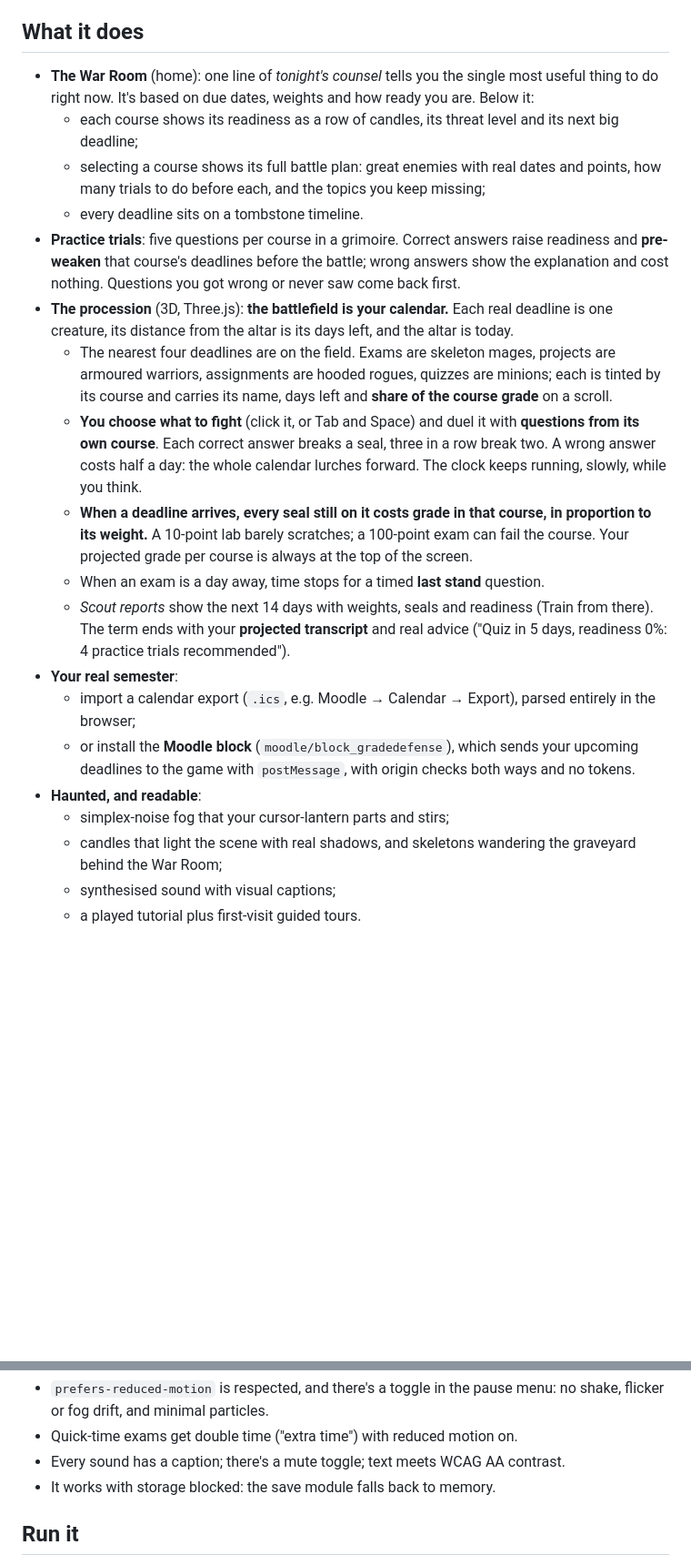
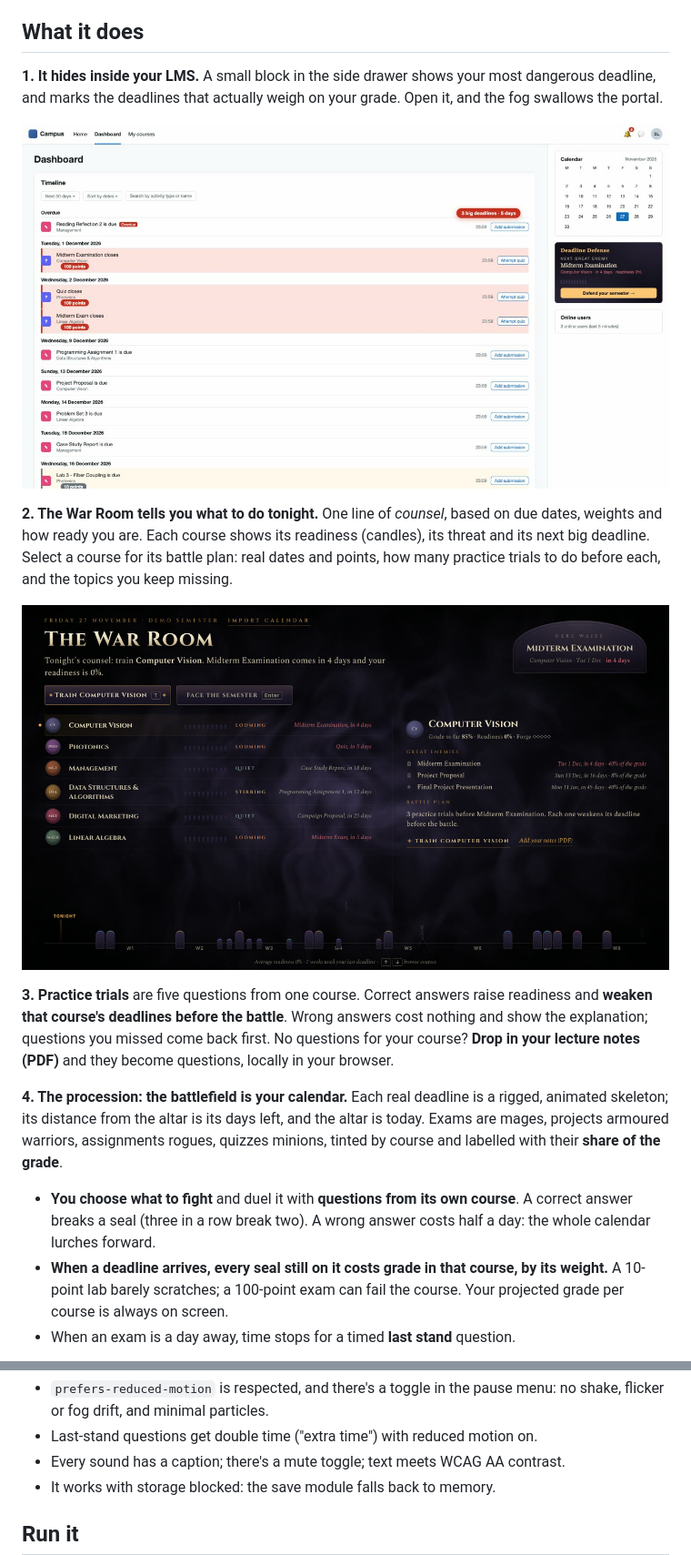
Before and after one commit to aywinu/GradeDefense, a Markdown page: README.md, 2 parts joined by grey strips. Shown at 91% size. Rendered like a GitHub page; pictures changed too: docs/images/lms-block.jpg (added), docs/images/war-room.jpg (added); blank space fills up the shorter version.

Commit message:
Lantern hint on every question card; README with problem, audience, screenshots and a judges' guide

```diff
--- a/README.md
+++ b/README.md
@@ -13,21 +21,17 @@ Students procrastinate on deadlines they can't see until it's too late, and stud
 
 ## What it does
-- **The War Room** (home): one line of *tonight's counsel* tells you the single most useful thing to do right now. It's based on due dates, weights and how ready you are. Below it:
-  - each course shows its readiness as a row of candles, its threat level and its next big deadline;
-  - selecting a course shows its full battle plan: great enemies with real dates and points, how many trials to do before each, and the topics you keep missing;
-  - every deadline sits on a tombstone timeline.
-- **Practice trials**: five questions per course in a grimoire. Correct answers raise readiness and **pre-weaken** that course's deadlines before the battle; wrong answers show the explanation and cost nothing. Questions you got wrong or never saw come back first.
-- **The procession** (3D, Three.js): **the battlefield is your calendar.** Each real deadline is one creature, its distance from the altar is its days left, and the altar is today.
-  - The nearest four deadlines are on the field. Exams are skeleton mages, projects are armoured warriors, assignments are hooded rogues, quizzes are minions; each is tinted by its course and carries its name, days left and **share of the course grade** on a scroll.
-  - **You choose what to fight** (click it, or Tab and Space) and duel it with **questions from its own course**. Each correct answer breaks a seal, three in a row break two. A wrong answer costs half a day: the whole calendar lurches forward. The clock keeps running, slowly, while you think.
-  - **When a deadline arrives, every seal still on it costs grade in that course, in proportion to its weight.** A 10-point lab barely scratches; a 100-point exam can fail the course. Your projected grade per course is always at the top of the screen.
-  - When an exam is a day away, time stops for a timed **last stand** question.
-  - *Scout reports* show the next 14 days with weights, seals and readiness (Train from there). The term ends with your **projected transcript** and real advice ("Quiz in 5 days, readiness 0%: 4 practice trials recommended").
-- **Your real semester**:
-  - import a calendar export (`.ics`, e.g. Moodle → Calendar → Export), parsed entirely in the browser;
-  - or install the **Moodle block** (`moodle/block_gradedefense`), which sends your upcoming deadlines to the game with `postMessage`, with origin checks both ways and no tokens.
-- **Haunted, and readable**:
-  - simplex-noise fog that your cursor-lantern parts and stirs;
-  - candles that light the scene with real shadows, and skeletons wandering the graveyard behind the War Room;
-  - synthesised sound with visual captions;
-  - a played tutorial plus first-visit guided tours.
+**1. It hides inside your LMS.** A small block in the side drawer shows your most dangerous deadline, and marks the deadlines that actually weigh on your grade. Open it, and the fog swallows the portal.
+
+![The Deadline Defense block in an LMS dashboard: the heavy deadlines stand out](docs/images/lms-block.jpg)
+
+**2. The War Room tells you what to do tonight.** One line of *counsel*, based on due dates, weights and how ready you are. Each course shows its readiness (candles), its threat and its next big deadline. Select a course for its battle plan: real dates and points, how many practice trials to do before each, and the topics you keep missing.
+
+![The War Room](docs/images/war-room.jpg)
+
+**3. Practice trials** are five questions from one course. Correct answers raise readiness and **weaken that course's deadlines before the battle**. Wrong answers cost nothing and show the explanation; questions you missed come back first. No questions for your course? **Drop in your lecture notes (PDF)** and they become questions, locally in your browser.
+
+**4. The procession: the battlefield is your calendar.** Each real deadline is a rigged, animated skeleton; its distance from the altar is its days left, and the altar is today. Exams are mages, projects armoured warriors, assignments rogues, quizzes minions, tinted by course and labelled with their **share of the grade**.
+- **You choose what to fight** and duel it with **questions from its own course**. A correct answer breaks a seal (three in a row break two). A wrong answer costs half a day: the whole calendar lurches forward.
+- **When a deadline arrives, every seal still on it costs grade in that course, by its weight.** A 10-point lab barely scratches; a 100-point exam can fail the course. Your projected grade per course is always on screen.
+- When an exam is a day away, time stops for a timed **last stand** question.
+
@@ -37,5 +57,5 @@ Students procrastinate on deadlines they can't see until it's too late, and stud
 - `prefers-reduced-motion` is respected, and there's a toggle in the pause menu: no shake, flicker or fog drift, and minimal particles.
-- Quick-time exams get double time ("extra time") with reduced motion on.
+- Last-stand questions get double time ("extra time") with reduced motion on.
 - Every sound has a caption; there's a mute toggle; text meets WCAG AA contrast.
 - It works with storage blocked: the save module falls back to memory.
 
```
Also changed, not shown: other parts of README.md (+33 -9 lines), .kiro/runs/31-t-hint.md (added, +6 -0 lines), KIRO_USAGE.md (+3 -2 lines), docs/images/duel.jpg (added), docs/images/procession.jpg (added), docs/images/transcript.jpg (added), docs/images/trial-hint.jpg (added), 5 other files.
